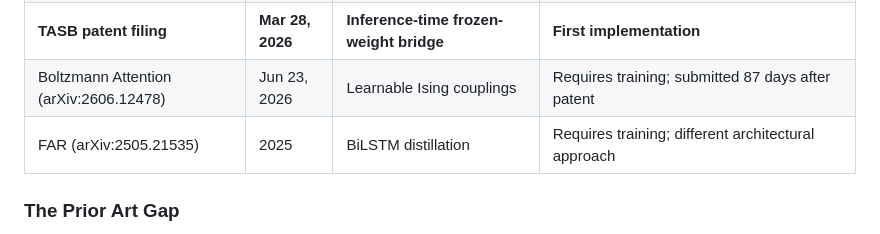
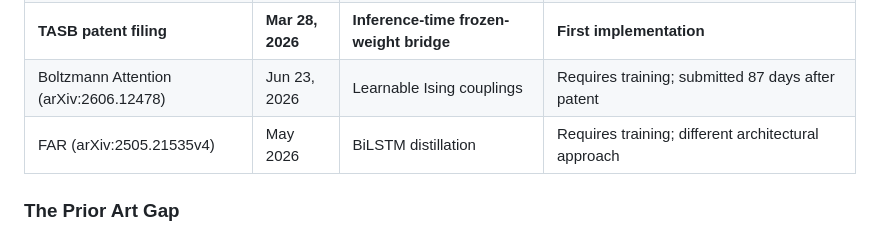
Before and after one commit to whtetigr2/TASB, a Markdown page: WHITEPAPER.md, the part around the change. GitHub-like rendering.

Commit message:
Revert FAR year correction: v4 stamp is May 2026, not 2025
arXiv ID 2505 marks original submission (May 2025) but PDF v4 is dated
May 15 2026 which is the citable version. Updated to arXiv:2505.21535v4 / May 2026.

Co-Authored-By: Claude Sonnet 4.6 <noreply@anthropic.com>

```diff
--- a/WHITEPAPER.md
+++ b/WHITEPAPER.md
@@ -647,7 +647,7 @@ Token strings on both axes. Viewable interactively in the
 | Kim (arXiv:2602.08216) | Feb 9, 2026 | Thermodynamic Lagrangian derivation | Theoretical foundation (Routes 1+3); no hardware bridge |
 | **TASB patent filing** | **Mar 28, 2026** | **Inference-time frozen-weight bridge** | **First implementation** |
 | Boltzmann Attention (arXiv:2606.12478) | Jun 23, 2026 | Learnable Ising couplings | Requires training; submitted 87 days after patent |
-| FAR (arXiv:2505.21535) | 2025 | BiLSTM distillation | Requires training; different architectural approach |
+| FAR (arXiv:2505.21535v4) | May 2026 | BiLSTM distillation | Requires training; different architectural approach |
 
 ### The Prior Art Gap
 
```
